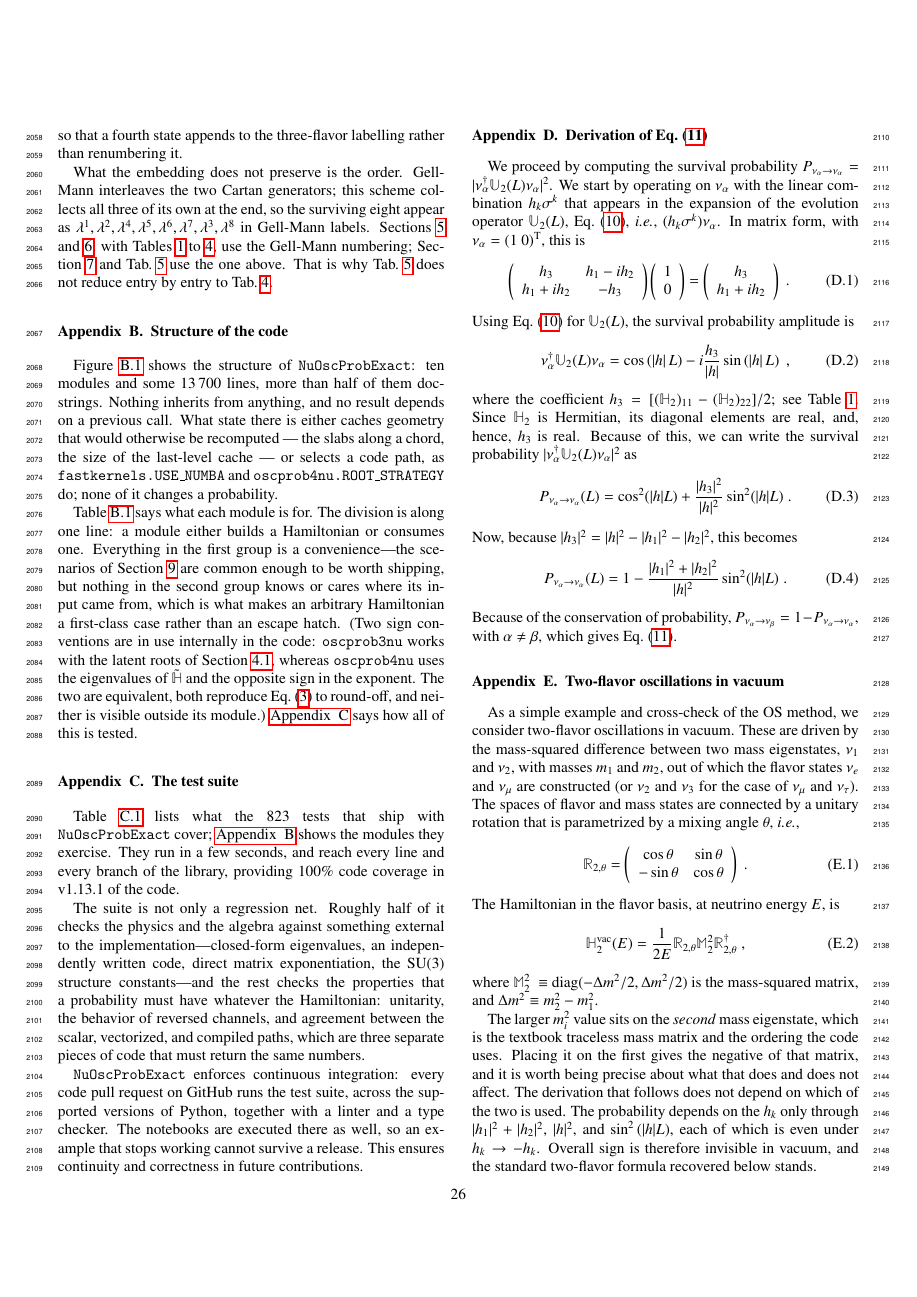
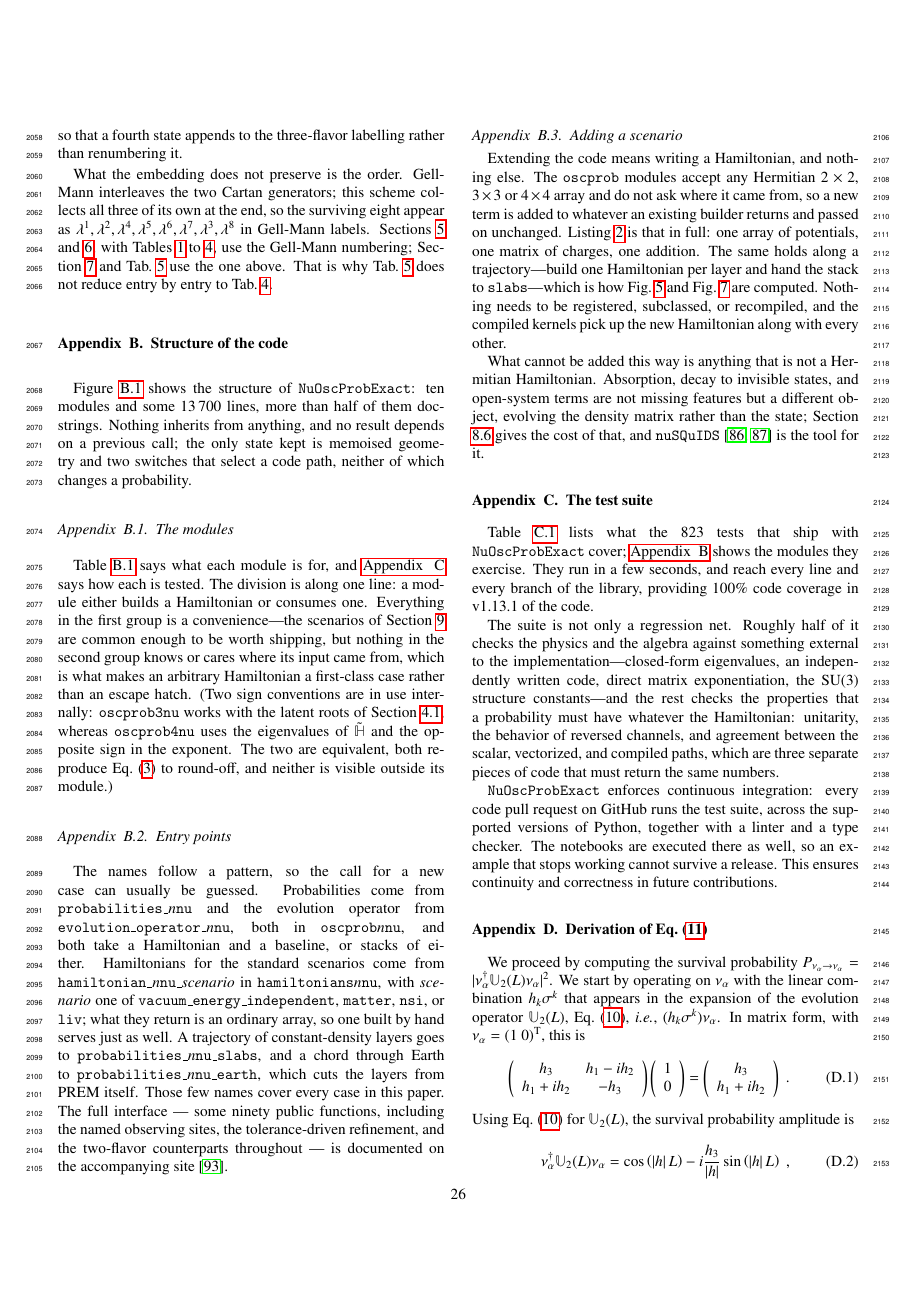
Before and after one commit to mbustama/NuOscProbExact, a LaTeX paper (resources/paper/main.tex): page 26 of 31 before the commit and page 26 of 32 after it. Compiled offline with pdfLaTeX.

Commit message:
Give Appendix B entry points and an extension section
Appendix B named ten modules and not one function, in an appendix
titled "Structure of the code", for a paper whose central claim is that
any Hamiltonian is "the same call".  A reader finishing it did not know
what that call was named.  It now has three subsections: the modules
and how they divide; the entry points, given as the naming pattern --
probabilities_nnu, evolution_operator_nnu, hamiltonian_nnu_scenario,
probabilities_nnu_slabs, probabilities_nnu_earth -- with the full
ninety-odd public functions left to the documentation; and how to add a
scenario, which is to write a Hamiltonian and nothing else, with the
limit that anything not a Hermitian Hamiltonian is a different object.

The state sentence I wrote last round traded a short false claim for a
long true one; it is shorter now.  The two cross-pointers between
Appendices B and C were tacked onto the ends of paragraphs and now sit
where each appendix first mentions the other's subject.

Appendix float numbering is now enforced at the head of every appendix
with \appresetfloats, rather than by one global \counterwithin.  The
old mechanism did work -- a probe with two figures and two tables in
Appendix B numbered them B.1, B.2 and Appendix D's restarted at D.1 --
but one declaration far from the appendices is easy to lose, and a new
appendix silently inherits nothing.  Re-tested with the same probe
after the change: B.1, B.2, D.1.

Note for the record: the regex that inserted those resets matched
\section{...} and so skipped Appendices D and F, whose titles contain
\equ{...} and its nested braces.  Caught by checking all eight rather
than trusting the count.

823 tests pass and the paper builds with 0 errors and 0 undefined
references.

Co-Authored-By: Claude Opus 5 <noreply@anthropic.com>

```diff
--- a/resources/paper/main.tex
+++ b/resources/paper/main.tex
@@ -1440,9 +1444,21 @@ What the embedding does not preserve is the order.  Gell-Mann interleaves the tw
 \end{figure*}
 %%%%%%%%%%%%%%%%%%%%%%%%%%%%%
 
-Figure~\ref{fig:architecture} shows the structure of {\tt NuOscProbExact}: ten modules and some $13\,700$ lines, more than half of them docstrings.  Nothing inherits from anything, and no result depends on a previous call.  What state there is either caches geometry that would otherwise be recomputed --- the slabs along a chord, the size of the last-level cache --- or selects a code path, as {\tt fastkernels.USE\_NUMBA} and {\tt oscprob4nu.ROOT\_STRATEGY} do; none of it changes a probability.
-
-Table \ref{tab:modules} says what each module is for.  The division is along one line: a module either builds a Hamiltonian or consumes one.  Everything in the first group is a convenience---the scenarios of Section \ref{sec:examples} are common enough to be worth shipping, but nothing in the second group knows or cares where its input came from, which is what makes an arbitrary Hamiltonian a first-class case rather than an escape hatch.  (Two sign conventions are in use internally in the code: {\tt oscprob3nu} works with the latent roots of Section \ref{sec:evolution_operator}, whereas {\tt oscprob4nu} uses the eigenvalues of $\tilde{\mathbb{H}}$ and the opposite sign in the exponent.  The two are equivalent, both reproduce \equ{sylvester} to round-off, and neither is visible outside its module.)  \ref{app:tests} says how all of this is tested.
+Figure~\ref{fig:architecture} shows the structure of {\tt NuOscProbExact}: ten modules and some $13\,700$ lines, more than half of them docstrings.  Nothing inherits from anything, and no result depends on a previous call; the only state kept is memoised geometry and two switches that select a code path, neither of which changes a probability.
+
+\subsection{The modules}
+
+Table \ref{tab:modules} says what each module is for, and \ref{app:tests} says how each is tested.  The division is along one line: a module either builds a Hamiltonian or consumes one.  Everything in the first group is a convenience---the scenarios of Section \ref{sec:examples} are common enough to be worth shipping, but nothing in the second group knows or cares where its input came from, which is what makes an arbitrary Hamiltonian a first-class case rather than an escape hatch.  (Two sign conventions are in use internally: {\tt oscprob3nu} works with the latent roots of Section \ref{sec:evolution_operator}, whereas {\tt oscprob4nu} uses the eigenvalues of $\tilde{\mathbb{H}}$ and the opposite sign in the exponent.  The two are equivalent, both reproduce \equ{sylvester} to round-off, and neither is visible outside its module.)
+
+\subsection{Entry points}
+
+The names follow a pattern, so the call for a new case can usually be guessed.  Probabilities come from {\tt probabilities\_$n$nu} and the evolution operator from {\tt evolution\_operator\_$n$nu}, both in {\tt oscprob$n$nu}, and both take a Hamiltonian and a baseline, or stacks of either.  Hamiltonians for the standard scenarios come from {\tt hamiltonian\_$n$nu\_}\emph{scenario} in {\tt hamiltonians$n$nu}, with \emph{scenario} one of {\tt vacuum\_energy\_independent}, {\tt matter}, {\tt nsi}, or {\tt liv}; what they return is an ordinary array, so one built by hand serves just as well.  A trajectory of constant-density layers goes to {\tt probabilities\_$n$nu\_slabs}, and a chord through Earth to {\tt probabilities\_$n$nu\_earth}, which cuts the layers from PREM itself.  Those few names cover every case in this paper.  The full interface --- some ninety public functions, including the named observing sites, the tolerance-driven refinement, and the two-flavor counterparts throughout --- is documented on the accompanying site\ \cite{NuOscProbExactDocs}.
+
+\subsection{Adding a scenario}
+
+Extending the code means writing a Hamiltonian, and nothing else.  The {\tt oscprob} modules accept any Hermitian $2\times2$, $3\times3$ or $4\times4$ array and do not ask where it came from, so a new term is added to whatever an existing builder returns and passed on unchanged.  Listing \ref{lst:3nu_arbitrary} is that in full: one array of potentials, one matrix of charges, one addition.  The same holds along a trajectory---build one Hamiltonian per layer and hand the stack to {\tt slabs}---which is how \figu{density_arrangement} and \figu{lri_earth} are computed.  Nothing needs to be registered, subclassed, or recompiled, and the compiled kernels pick up the new Hamiltonian along with every other.
+
+What cannot be added this way is anything that is not a Hermitian Hamiltonian.  Absorption, decay to invisible states, and open-system terms are not missing features but a different object, evolving the density matrix rather than the state; Section \ref{sec:limitations} gives the cost of that, and {\tt nuSQuIDS}\ \cite{Delgado:2014kpa, NuSQuIDS} is the tool for it.
 
 %%%%%%%%%%%%%%%%%%%%%%%%%%%%%
 {\def\arraystretch{1.2}
```
Also changed, not shown: resources/paper/main.tex (14 more changed lines).
